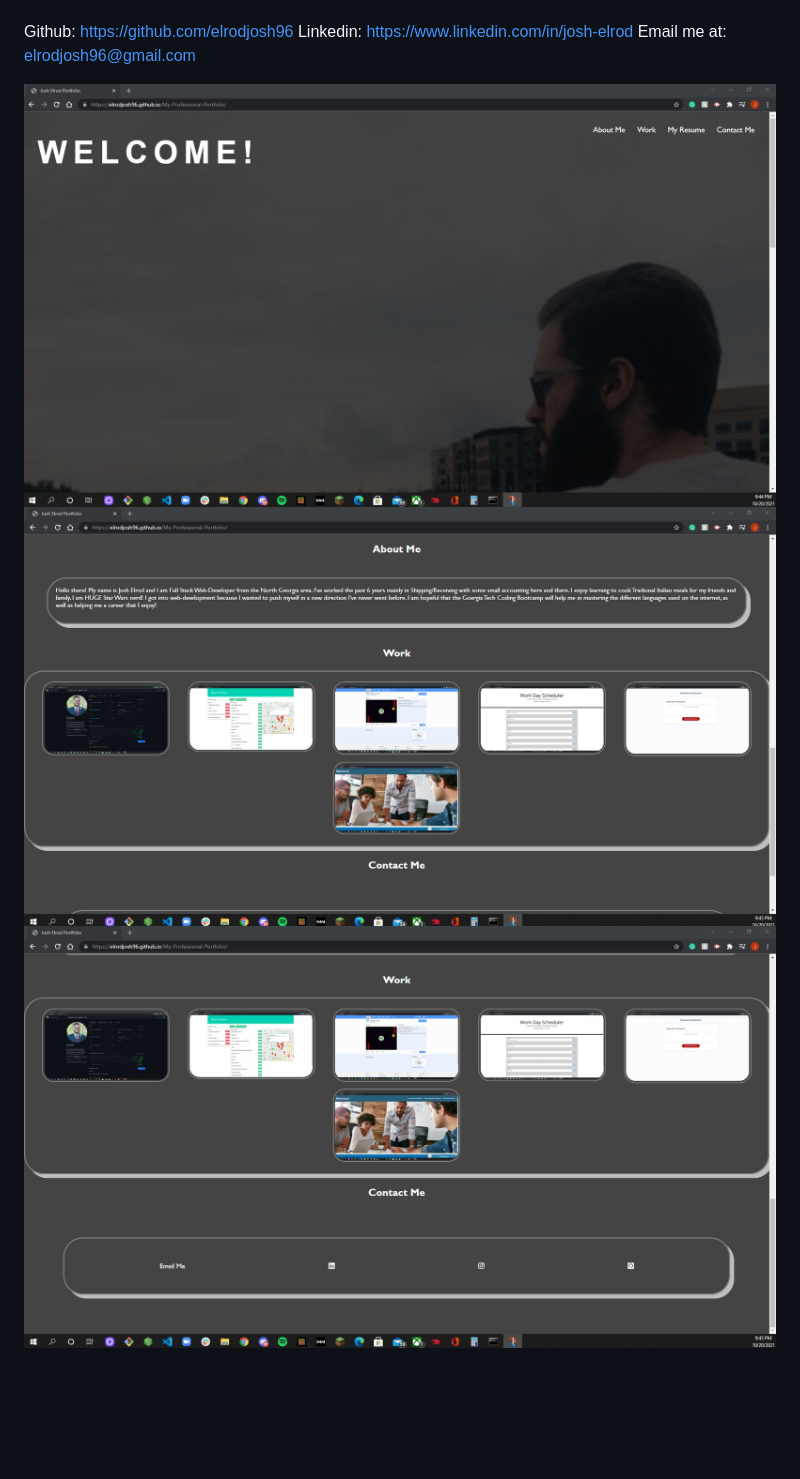
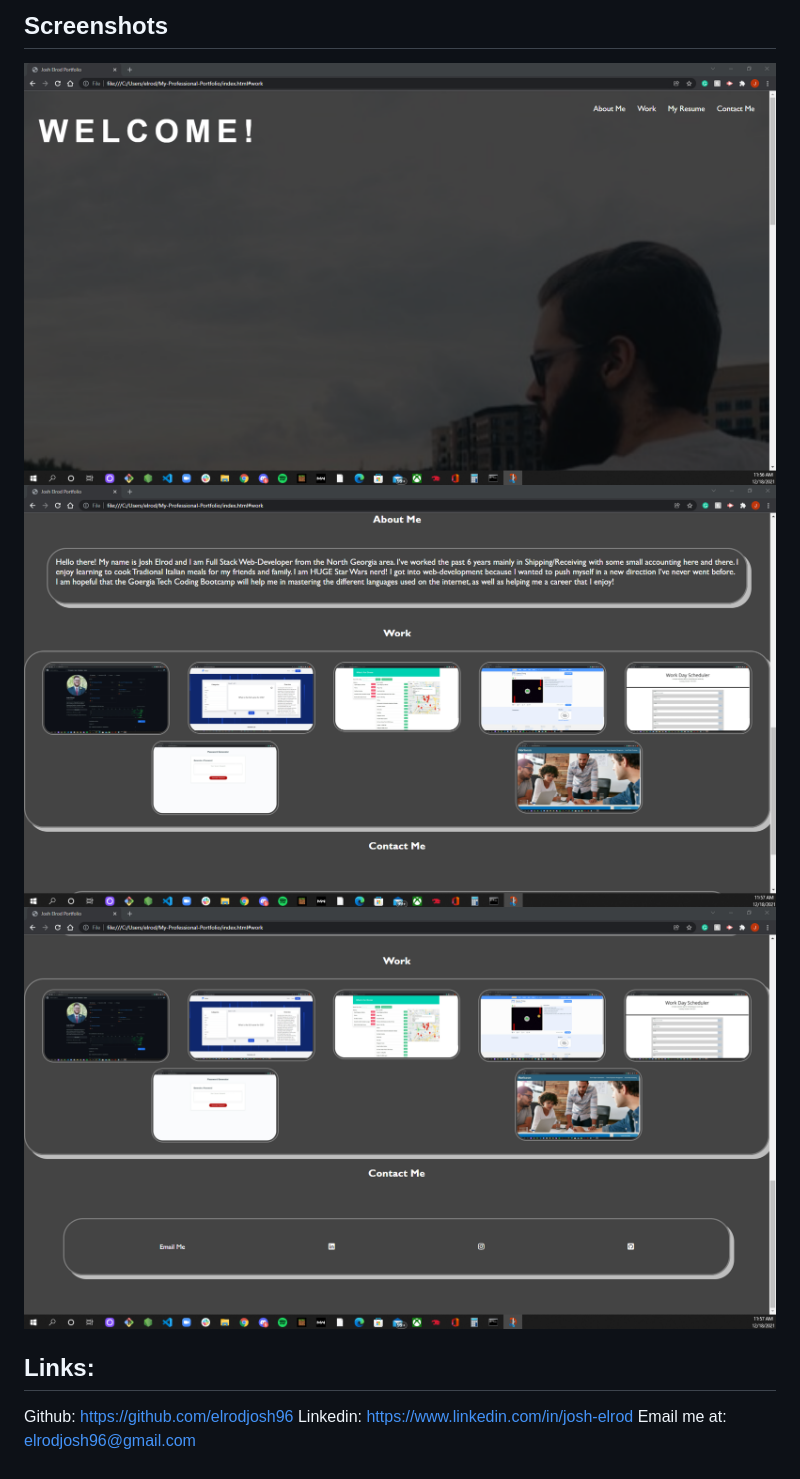
Before and after one commit to elrodjosh96/My-Professional-Portfolio, a Markdown page: README.md, the part around the change printed below. Rendered like a GitHub page; pictures changed too: assets/updatedportfolio.png (added), assets/updatedportfolio2.png (added), assets/updatedportfolio3.png (added); blank space fills up the shorter version.

Commit message:
updated readme, added flasher app screenshot to deployed link

```diff
--- a/README.md
+++ b/README.md
@@ -13,8 +43,11 @@ Links:
+## Screenshots
+
+![alt text](./assets/updatedportfolio.png)
+![alt text](./assets/updatedportfolio2.png)
+![alt text](./assets/updatedportfolio3.png)
+
+## Links:
 
 Github: https://github.com/elrodjosh96
 Linkedin: https://www.linkedin.com/in/josh-elrod
 Email me at: elrodjosh96@gmail.com
-
-![alt text](./assets/portfolioimg1.jpg)
-![alt text](./assets/portfolioimg2.jpg)
-![alt text](./assets/portfolioimg3.jpg)
```
Also changed, not shown: other parts of README.md (+37 -7 lines), assets/Flasherapp.png (added), 1 other file.
